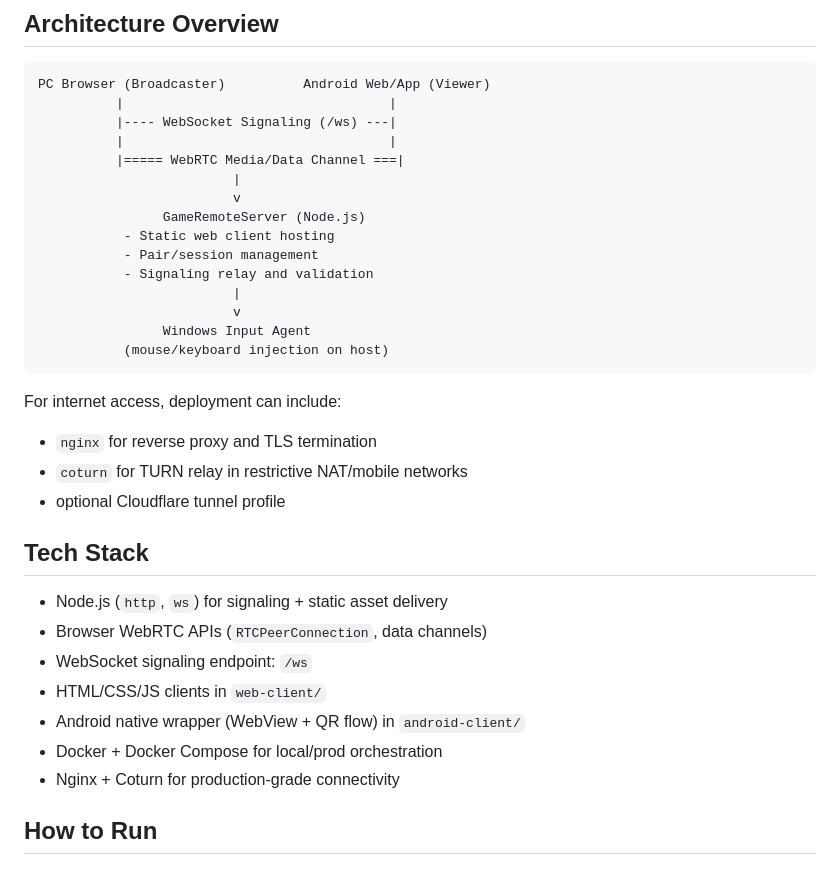
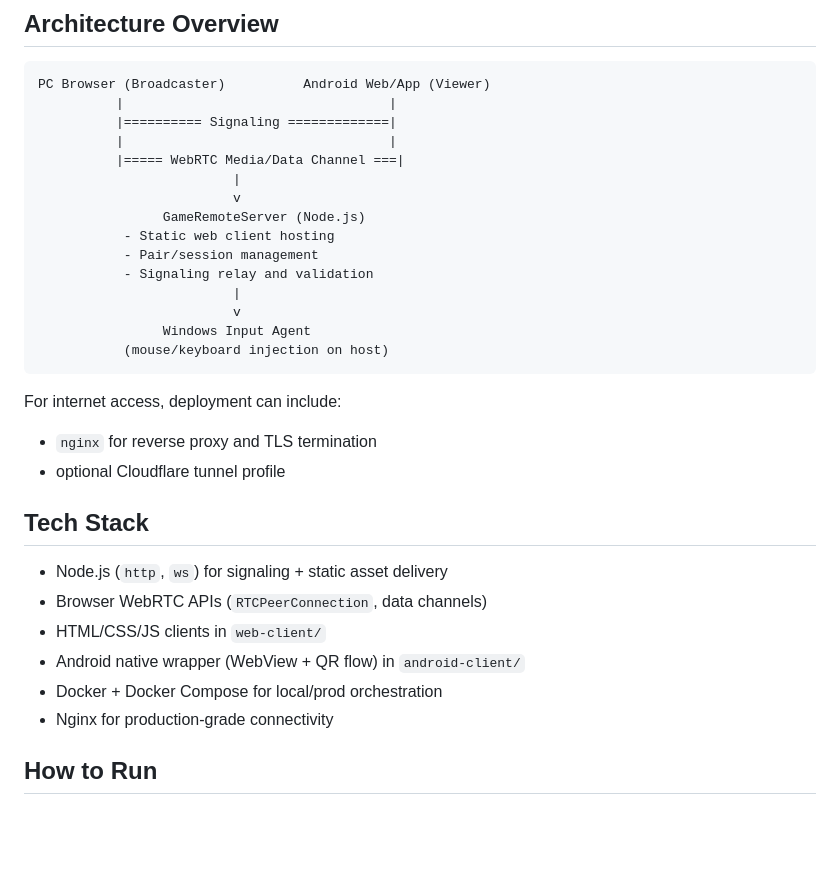
Before and after one commit to MustafaBulu/GameRemoteServer, a Markdown page: README.md, the part around one of its changes. Rendered like a GitHub page; blank space fills up the shorter version.

````diff
--- a/README.md
+++ b/README.md
@@ -36,7 +34,7 @@ Backend service for low-latency PC screen streaming to Android with remote input
 ```text
 PC Browser (Broadcaster)          Android Web/App (Viewer)
           |                                  |
-          |---- WebSocket Signaling (/ws) ---|
+          |========== Signaling =============|
           |                                  |
           |===== WebRTC Media/Data Channel ===|
                          |
@@ -53,18 +51,16 @@ PC Browser (Broadcaster)          Android Web/App (Viewer)
 
 For internet access, deployment can include:
 - `nginx` for reverse proxy and TLS termination
-- `coturn` for TURN relay in restrictive NAT/mobile networks
 - optional Cloudflare tunnel profile
 
 ## Tech Stack
 
 - Node.js (`http`, `ws`) for signaling + static asset delivery
 - Browser WebRTC APIs (`RTCPeerConnection`, data channels)
-- WebSocket signaling endpoint: `/ws`
 - HTML/CSS/JS clients in `web-client/`
 - Android native wrapper (WebView + QR flow) in `android-client/`
 - Docker + Docker Compose for local/prod orchestration
-- Nginx + Coturn for production-grade connectivity
+- Nginx for production-grade connectivity
 
 ## How to Run
 
````
Also changed, not shown: other parts of README.md (+3 -30 lines).
